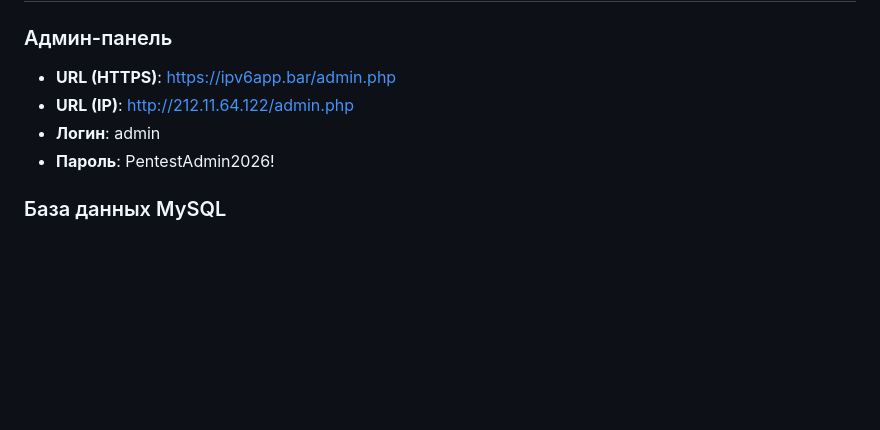
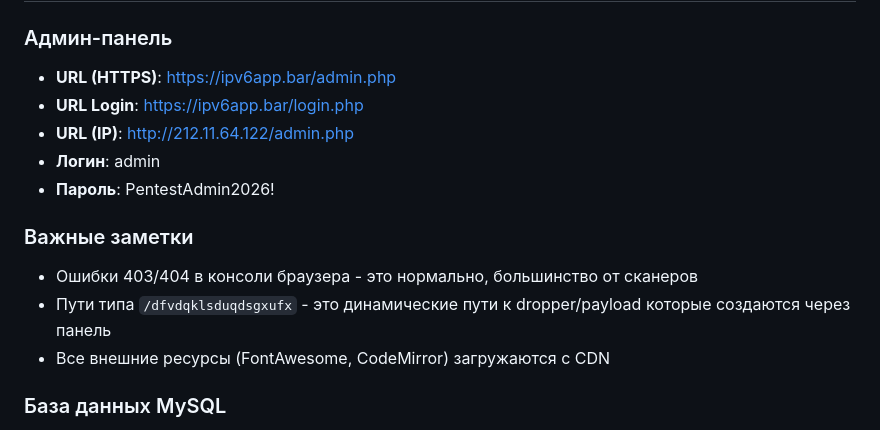
Before and after one commit to bubeLLL/christmas-tree-app, a Markdown page: PENTEST_PANEL_SETUP.md, the part around the change. Drawn GitHub-style; blank space fills up the shorter version.

Commit message:
Add troubleshooting notes for 403/404 errors
Co-authored-by: bubeL <bubeLLL@users.noreply.github.com>

```diff
--- a/PENTEST_PANEL_SETUP.md
+++ b/PENTEST_PANEL_SETUP.md
@@ -14,9 +14,15 @@
 
 ### Админ-панель
 - **URL (HTTPS)**: https://ipv6app.bar/admin.php
+- **URL Login**: https://ipv6app.bar/login.php
 - **URL (IP)**: http://212.11.64.122/admin.php
 - **Логин**: admin
 - **Пароль**: PentestAdmin2026!
+
+### Важные заметки
+- Ошибки 403/404 в консоли браузера - это нормально, большинство от сканеров
+- Пути типа `/dfvdqklsduqdsgxufx` - это динамические пути к dropper/payload которые создаются через панель
+- Все внешние ресурсы (FontAwesome, CodeMirror) загружаются с CDN
 
 ### База данных MySQL
 - **Host**: localhost
```
